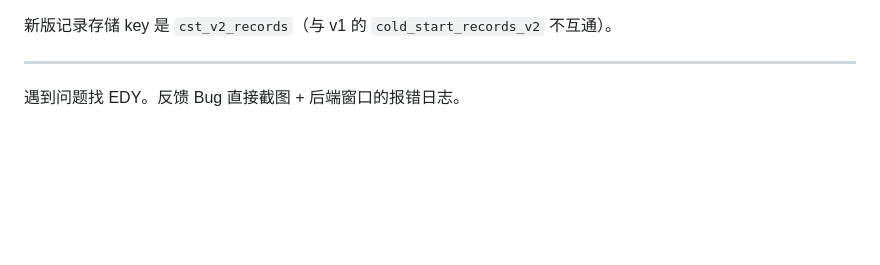
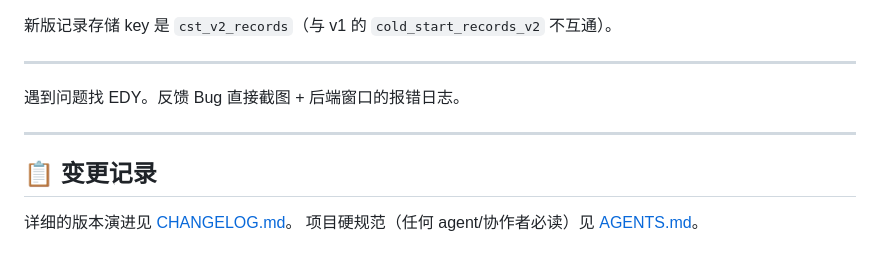
Before and after one commit to tianhaishun/app-coldstart, a Markdown page: README.md, the part around the change. Rendered like a GitHub page; blank space fills up the shorter version.

```diff
--- a/README.md
+++ b/README.md
@@ -211,3 +211,10 @@ A：右侧"启动方式"下拉切换到「包名启动」。
 ---
 
 遇到问题找 EDY。反馈 Bug 直接截图 + 后端窗口的报错日志。
+
+---
+
+## 📋 变更记录
+
+详细的版本演进见 [CHANGELOG.md](CHANGELOG.md)。
+项目硬规范（任何 agent/协作者必读）见 [AGENTS.md](AGENTS.md)。
```
Also changed, not shown: AGENTS.md (+62 -0 lines), CHANGELOG.md (added, +96 -0 lines).
